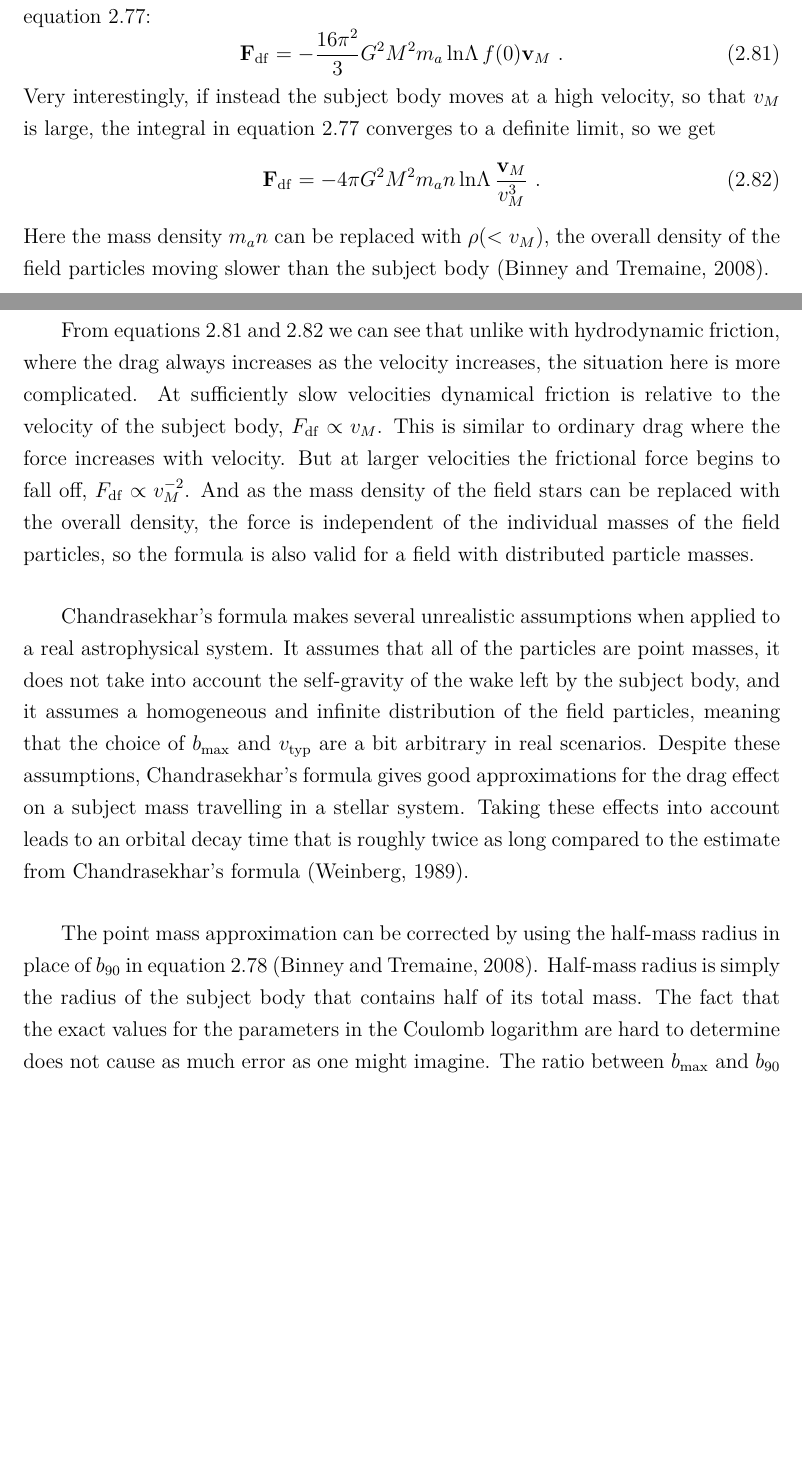
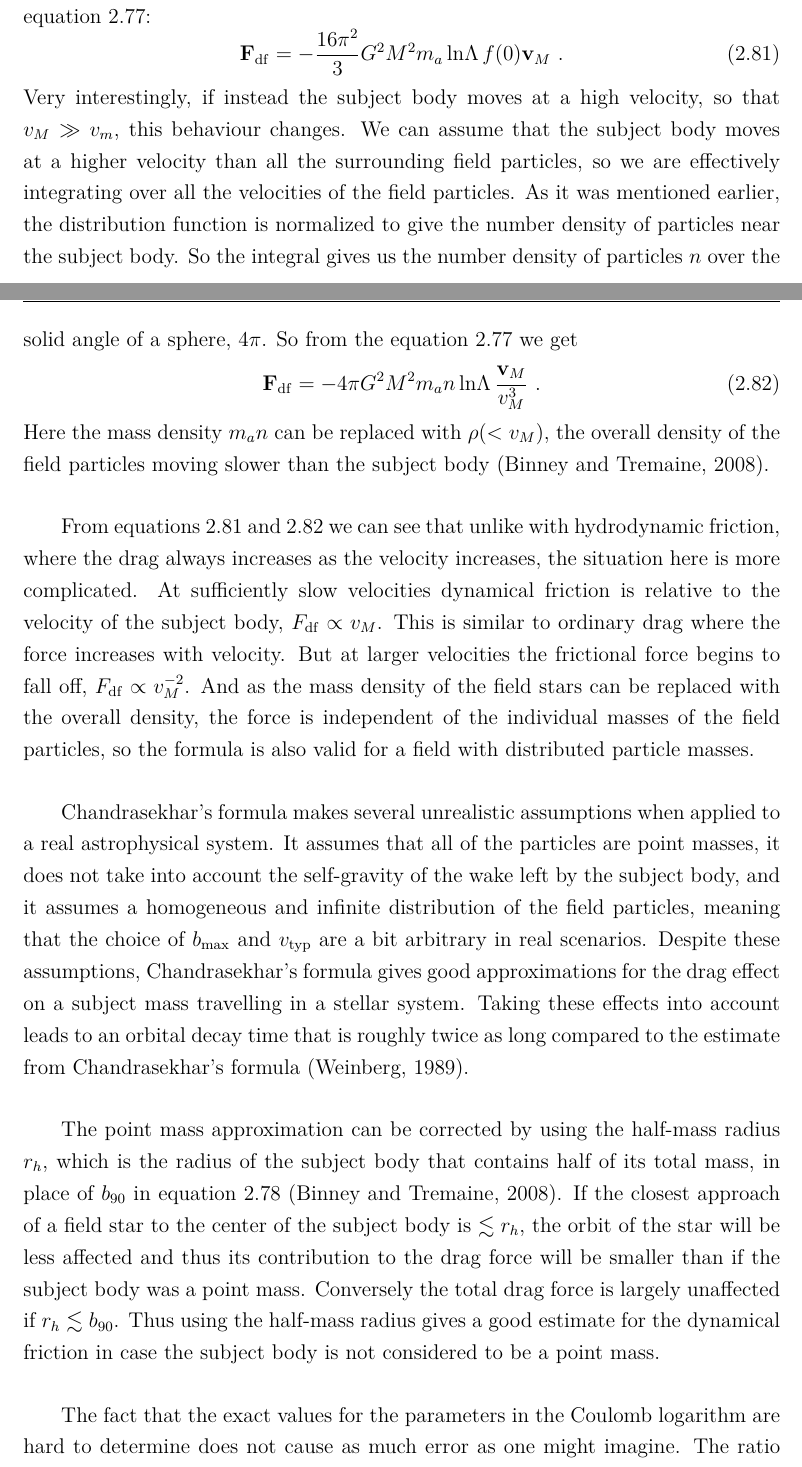
Before and after one commit to vilioja/gradu, a LaTeX thesis (tex/gradu.tex): two parts of pages 40 and 41 of 60, joined at a grey line, cut so that both start at the same text, the shorter picture padded with empty space. Compiled offline with pdfLaTeX.

Commit message:
Teoriaosuus teoriassa valmis

```diff
--- a/tex/gradu.tex
+++ b/tex/gradu.tex
@@ -782,7 +782,7 @@ If the subject mass moves slowly, so that we can assume that $v_M$ is small, the
 \begin{equation}
 \mathbf{F}_{\mathrm{df}} = -\frac{16 \pi^2}{3} G^2 M^2 m_a \, \mathrm{ln} \Lambda \, f(0) \mathbf{v}_M \ . \label{equ:dynfricslow}
 \end{equation}
-Very interestingly, if instead the subject body moves at a high velocity, so that $v_M$ is large, the integral in equation \ref{equ:dynamicalfriction} converges to a definite limit, so we get
+Very interestingly, if instead the subject body moves at a high velocity, so that $v_M \gg v_m$, this behaviour changes. We can assume that the subject body moves at a higher velocity than all the surrounding field particles, so we are effectively integrating over all the velocities of the field particles. As it was mentioned earlier, the distribution function is normalized to give the number density of particles near the subject body. So the integral gives us the number density of particles $n$ over the solid angle of a sphere, $4\pi$. So from the equation \ref{equ:dynamicalfriction} we get
 \begin{equation}
 \mathbf{F}_{\mathrm{df}} = -4 \pi G^2 M^2 m_a n \, \mathrm{ln} \Lambda \, \frac{\mathbf{v}_M}{v_M^3} \ . \label{equ:dynfricfast}
 \end{equation}
@@ -792,12 +792,9 @@ From equations \ref{equ:dynfricslow} and \ref{equ:dynfricfast} we can see that u
 
 Chandrasekhar's formula makes several unrealistic assumptions when applied to a real astrophysical system. It assumes that all of the particles are point masses, it does not take into account the self-gravity of the wake left by the subject body, and it assumes a homogeneous and infinite distribution of the field particles, meaning that the choice of $b_\mathrm{max}$ and $v_\mathrm{typ}$ are a bit arbitrary in real scenarios. Despite these assumptions, Chandrasekhar's formula gives good approximations for the drag effect on a subject mass travelling in a stellar system. Taking these effects into account leads to an orbital decay time that is roughly twice as long compared to the estimate from Chandrasekhar's formula \citep{weinberg:1989}.
 
-The point mass approximation can be corrected by using the half-mass radius in place of $b_{90}$ in equation \ref{equ:coulomblog} \citep{bt-galdyn}. Half-mass radius is simply the radius of the subject body that contains half of its total mass.
+The point mass approximation can be corrected by using the half-mass radius $r_h$, which is the radius of the subject body that contains half of its total mass, in place of $b_{90}$ in equation \ref{equ:coulomblog} \citep{bt-galdyn}. If the closest approach of a field star to the center of the subject body is $\lesssim r_h$, the orbit of the star will be less affected and thus its contribution to the drag force will be smaller than if the subject body was a point mass. Conversely the total drag force is largely unaffected if $r_h \lesssim b_{90}$. Thus using the half-mass radius gives a good estimate for the dynamical friction in case the subject body is not considered to be a point mass.
+
 The fact that the exact values for the parameters in the Coulomb logarithm are hard to determine does not cause as much error as one might imagine. The ratio between $b_\mathrm{max}$ and $b_{90}$ is typically quite large. However we take the logarithm, so the end result is much smaller and not very sensitive to changes of order unity in the parameters. Finally, if we want take self-gravitation of the system into account as well, we need to use a more rigorous method such as linear response theory. Instead of considering only independent two-body interactions, the subject body is considered to be a moving external potential which causes a response density in the host system. In turn, the gravitational effect of this response density causes a drag effect on the original potential. This drag force is dynamical friction \citep{galform}.
-
-%TODO
-
-%kuva dynaamisesta kitkasta
 
 
 \subsection{Three-body scattering}
```
Also changed, not shown: tex/gradu.pdf.
